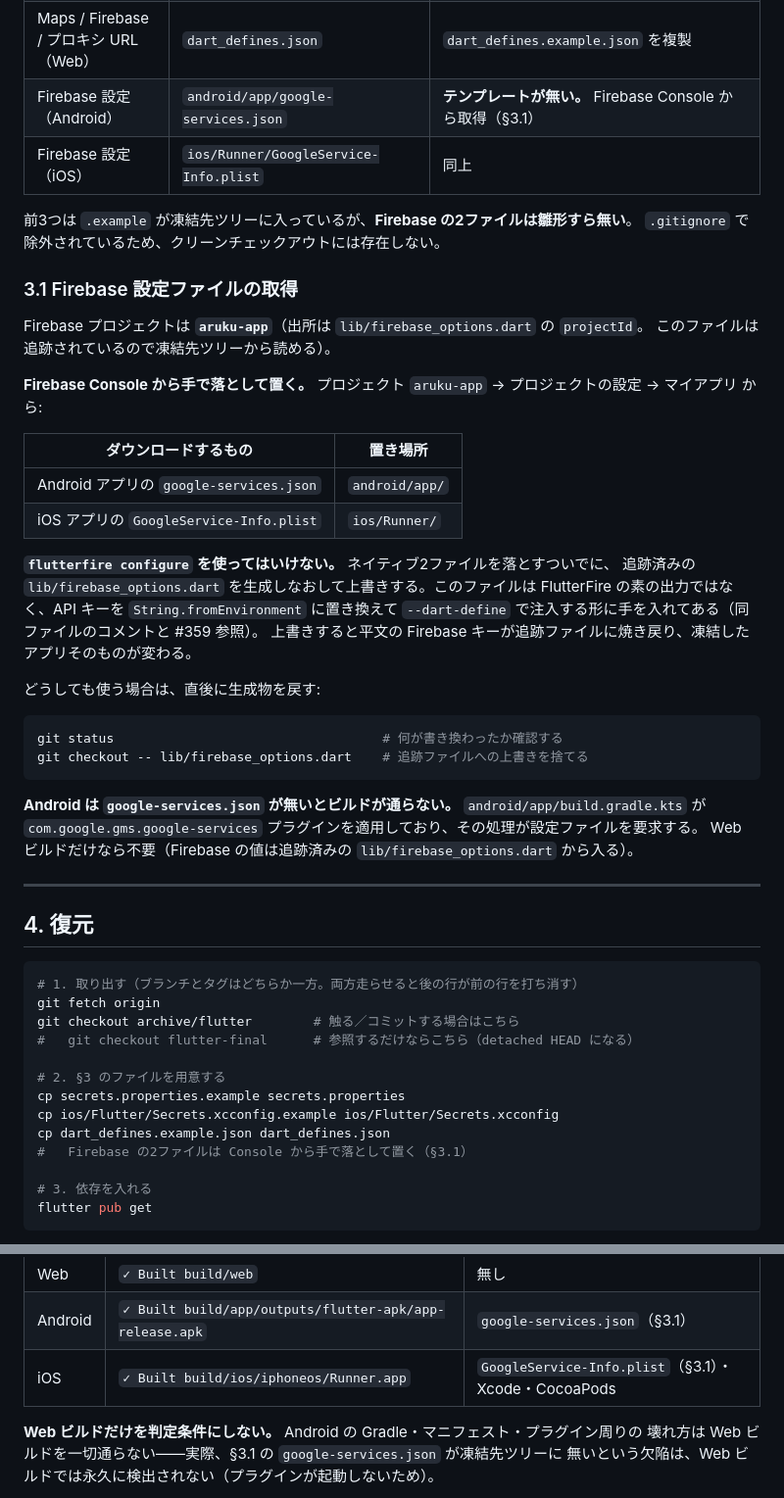
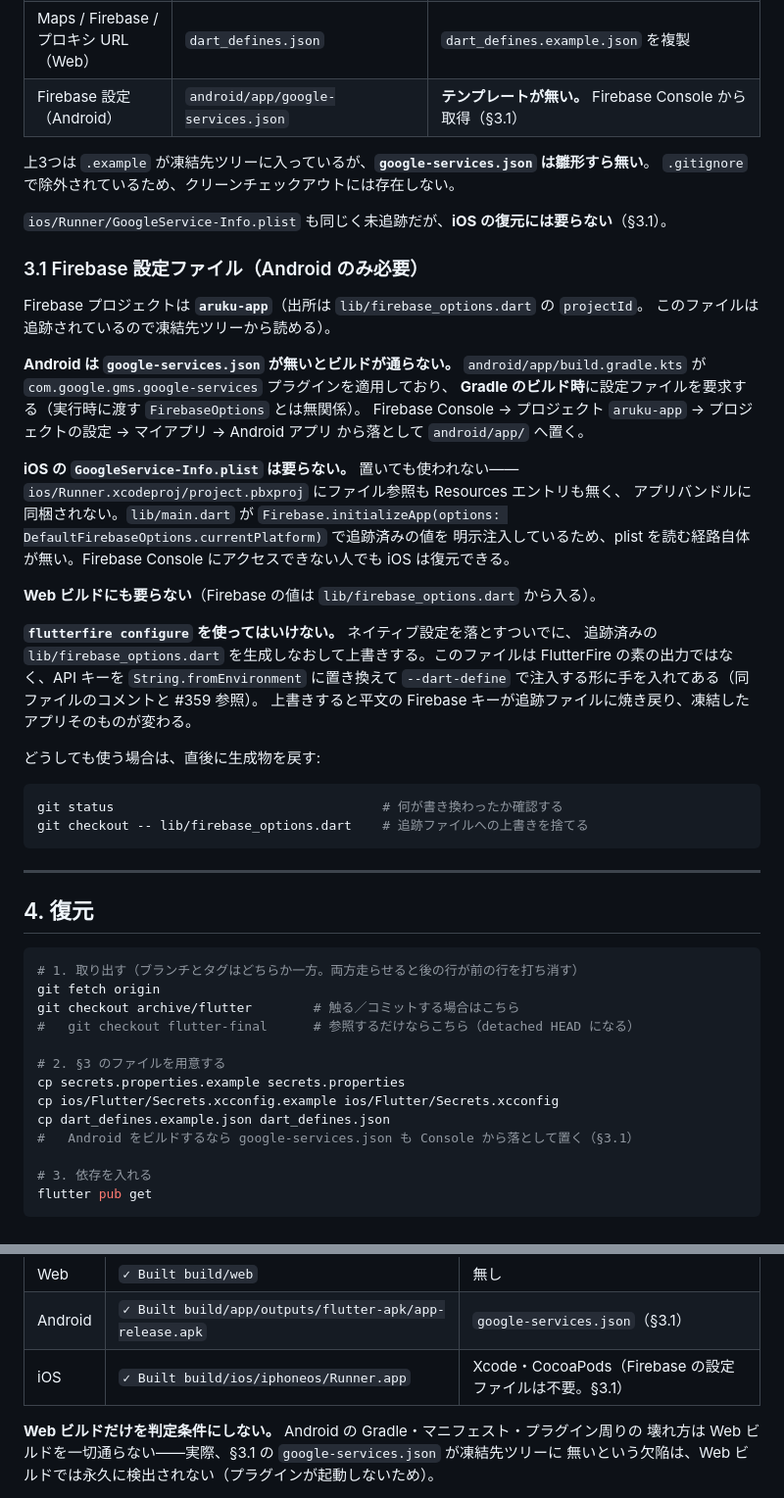
Before and after one commit to t0m0m0/aruku, a Markdown page: docs/archive/flutter-restore.md, 2 parts joined by grey strips. Shown at 98% size. Drawn GitHub-style.

Commit message:
fix(#383): レビュー指摘対応 - iOS に不要な Firebase plist を前提に挙げていた
GoogleService-Info.plist を iOS 復元の前提として書いていたが、このプロジェクトでは
使われていない。ios/Runner.xcodeproj/project.pbxproj にファイル参照も Resources
エントリも無く、実際に焼いた Runner.app にも入っていない。lib/main.dart が
Firebase.initializeApp(options: DefaultFirebaseOptions.currentPlatform) で追跡済みの
値を明示注入しており、plist を読む経路自体が無い。

Firebase の設定ファイル要否は Android と iOS で非対称だった。Android で要るのは
com.google.gms.google-services が Gradle のビルド時に要求するからで、実行時に渡す
FirebaseOptions とは無関係。「Firebase なら両 OS に設定ファイルが要る」という一般論で
対称に書いたのが誤りの元。

不要な前提は Firebase Console にアクセスできない人の iOS 復元を理由なく塞ぐため、
Xcode 側の配線を足すのではなく要件のほうを実態に合わせた。配線を足すと凍結対象
そのものが変わり、Phase 0 の趣旨に反する。

Co-Authored-By: Claude Opus 5 <noreply@anthropic.com>

````diff
--- a/docs/archive/flutter-restore.md
+++ b/docs/archive/flutter-restore.md
@@ -55,25 +55,33 @@ git -C <flutter-sdk> checkout 3.38.5
 | Maps キー（iOS） | `ios/Flutter/Secrets.xcconfig` | `ios/Flutter/Secrets.xcconfig.example` を複製 |
 | Maps / Firebase / プロキシ URL（Web） | `dart_defines.json` | `dart_defines.example.json` を複製 |
 | Firebase 設定（Android） | `android/app/google-services.json` | **テンプレートが無い。** Firebase Console から取得（§3.1） |
-| Firebase 設定（iOS） | `ios/Runner/GoogleService-Info.plist` | 同上 |
 
-前3つは `.example` が凍結先ツリーに入っているが、**Firebase の2ファイルは雛形すら無い**。
+上3つは `.example` が凍結先ツリーに入っているが、**`google-services.json` は雛形すら無い**。
 `.gitignore` で除外されているため、クリーンチェックアウトには存在しない。
 
-### 3.1 Firebase 設定ファイルの取得
+`ios/Runner/GoogleService-Info.plist` も同じく未追跡だが、**iOS の復元には要らない**（§3.1）。
+
+### 3.1 Firebase 設定ファイル（Android のみ必要）
 
 Firebase プロジェクトは **`aruku-app`**（出所は `lib/firebase_options.dart` の `projectId`。
 このファイルは追跡されているので凍結先ツリーから読める）。
 
-**Firebase Console から手で落として置く。** プロジェクト `aruku-app` → プロジェクトの設定 →
-マイアプリ から:
+**Android は `google-services.json` が無いとビルドが通らない。**
+`android/app/build.gradle.kts` が `com.google.gms.google-services` プラグインを適用しており、
+**Gradle のビルド時**に設定ファイルを要求する（実行時に渡す `FirebaseOptions` とは無関係）。
+Firebase Console → プロジェクト `aruku-app` → プロジェクトの設定 → マイアプリ → Android アプリ
+から落として `android/app/` へ置く。
 
-| ダウンロードするもの | 置き場所 |
-| --- | --- |
-| Android アプリの `google-services.json` | `android/app/` |
-| iOS アプリの `GoogleService-Info.plist` | `ios/Runner/` |
+**iOS の `GoogleService-Info.plist` は要らない。** 置いても使われない——
+`ios/Runner.xcodeproj/project.pbxproj` にファイル参照も Resources エントリも無く、
+アプリバンドルに同梱されない。`lib/main.dart` が
+`Firebase.initializeApp(options: DefaultFirebaseOptions.currentPlatform)` で追跡済みの値を
+明示注入しているため、plist を読む経路自体が無い。Firebase Console にアクセスできない人でも
+iOS は復元できる。
 
-**`flutterfire configure` を使ってはいけない。** ネイティブ2ファイルを落とすついでに、
+**Web ビルドにも要らない**（Firebase の値は `lib/firebase_options.dart` から入る）。
+
+**`flutterfire configure` を使ってはいけない。** ネイティブ設定を落とすついでに、
 追跡済みの `lib/firebase_options.dart` を生成しなおして上書きする。このファイルは
 FlutterFire の素の出力ではなく、API キーを `String.fromEnvironment` に置き換えて
 `--dart-define` で注入する形に手を入れてある（同ファイルのコメントと #359 参照）。
@@ -85,10 +93,6 @@ FlutterFire の素の出力ではなく、API キーを `String.fromEnvironment`
 git status                                   # 何が書き換わったか確認する
 git checkout -- lib/firebase_options.dart    # 追跡ファイルへの上書きを捨てる
 ```
-
-**Android は `google-services.json` が無いとビルドが通らない。** `android/app/build.gradle.kts`
-が `com.google.gms.google-services` プラグインを適用しており、その処理が設定ファイルを要求する。
-Web ビルドだけなら不要（Firebase の値は追跡済みの `lib/firebase_options.dart` から入る）。
 
 ---
 
@@ -104,7 +108,7 @@ git checkout archive/flutter        # 触る／コミットする場合はこち
 cp secrets.properties.example secrets.properties
 cp ios/Flutter/Secrets.xcconfig.example ios/Flutter/Secrets.xcconfig
 cp dart_defines.example.json dart_defines.json
-#   Firebase の2ファイルは Console から手で落として置く（§3.1）
+#   Android をビルドするなら google-services.json も Console から落として置く（§3.1）
 
 # 3. 依存を入れる
 flutter pub get
@@ -130,7 +134,7 @@ flutter build ios --release --no-codesign --dart-define-from-file=dart_defines.j
 | --- | --- | --- |
 | Web | `✓ Built build/web` | 無し |
 | Android | `✓ Built build/app/outputs/flutter-apk/app-release.apk` | `google-services.json`（§3.1） |
-| iOS | `✓ Built build/ios/iphoneos/Runner.app` | `GoogleService-Info.plist`（§3.1）・Xcode・CocoaPods |
+| iOS | `✓ Built build/ios/iphoneos/Runner.app` | Xcode・CocoaPods（Firebase の設定ファイルは不要。§3.1） |
 
 **Web ビルドだけを判定条件にしない。** Android の Gradle・マニフェスト・プラグイン周りの
 壊れ方は Web ビルドを一切通らない——実際、§3.1 の `google-services.json` が凍結先ツリーに
````
